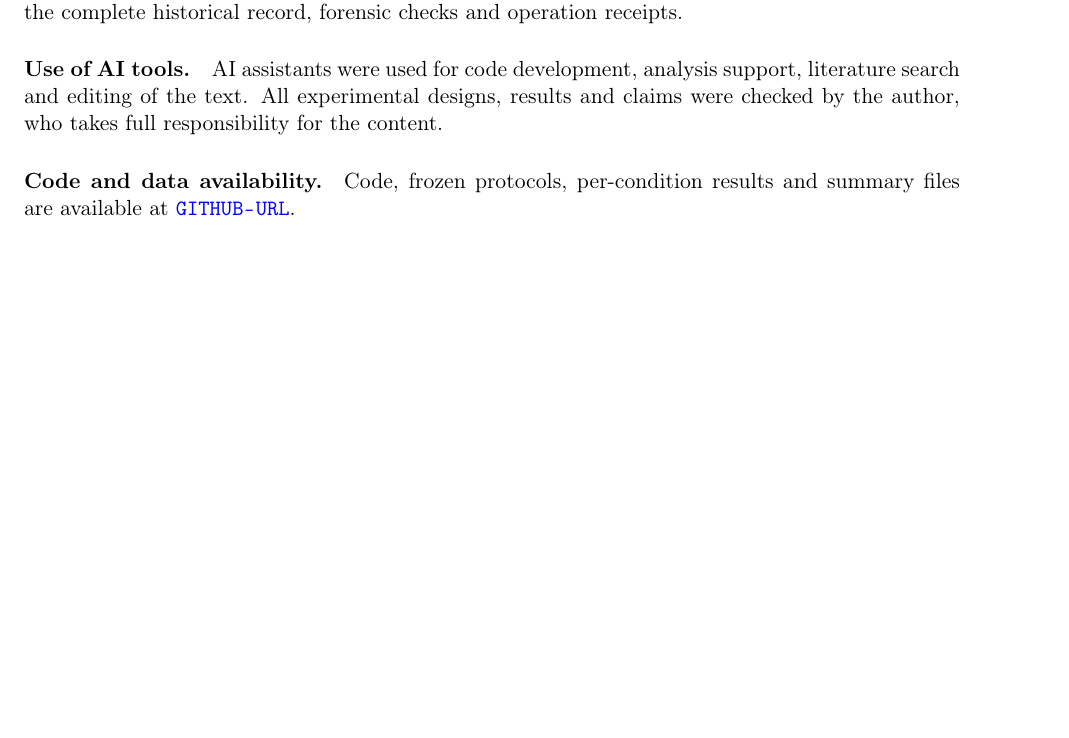
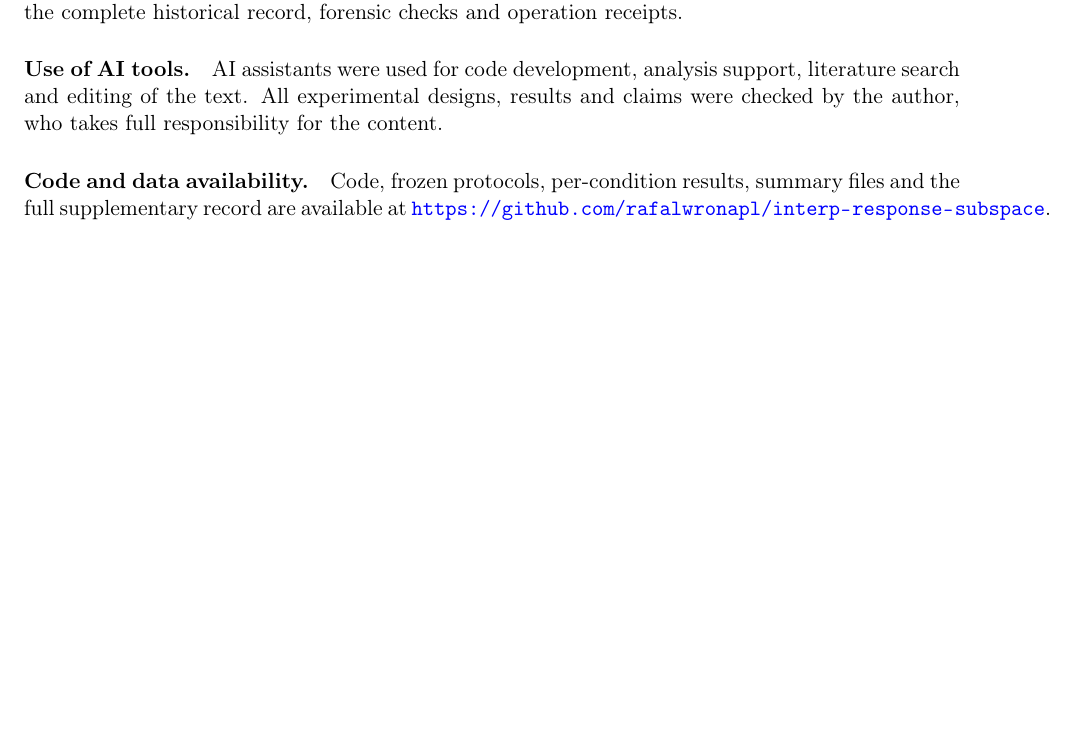
Before and after one commit to rafalwronapl/interp-response-subspace, a LaTeX paper (paper/main.tex): part of page 10 of 12, cut so that both start at the same text, the shorter picture padded with empty space. Compiled offline with pdfLaTeX.

Commit message:
Paper with repository link

```diff
--- a/paper/main.tex
+++ b/paper/main.tex
@@ -181,7 +181,7 @@ The resulting thesis is specific. In the historically selected L21 regime, a ran
 
 \paragraph{Use of AI tools.} AI assistants were used for code development, analysis support, literature search and editing of the text. All experimental designs, results and claims were checked by the author, who takes full responsibility for the content.
 
-\paragraph{Code and data availability.} Code, frozen protocols, per-condition results and summary files are available at \url{GITHUB-URL}.
+\paragraph{Code and data availability.} Code, frozen protocols, per-condition results, summary files and the full supplementary record are available at \url{https://github.com/rafalwronapl/interp-response-subspace}.
 
 \clearpage
 \small
```
Also changed, not shown: paper/main.pdf.
